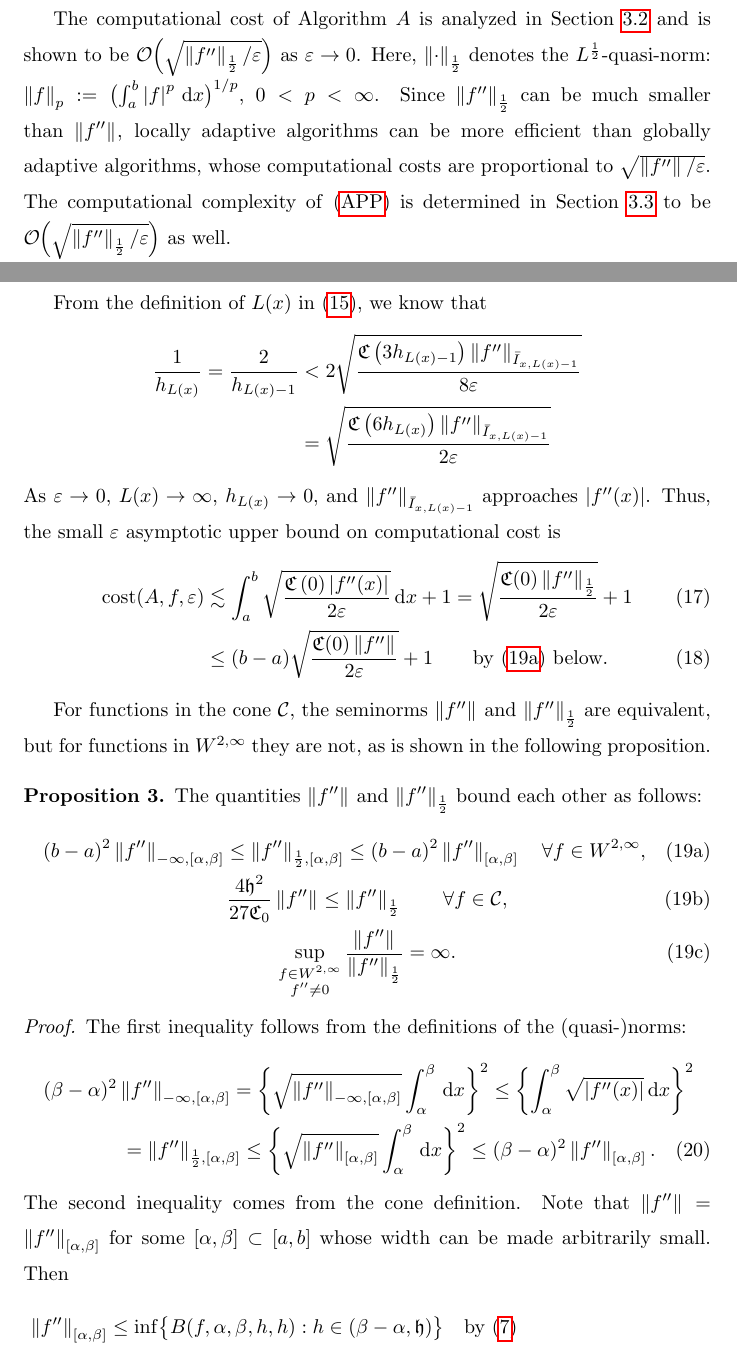
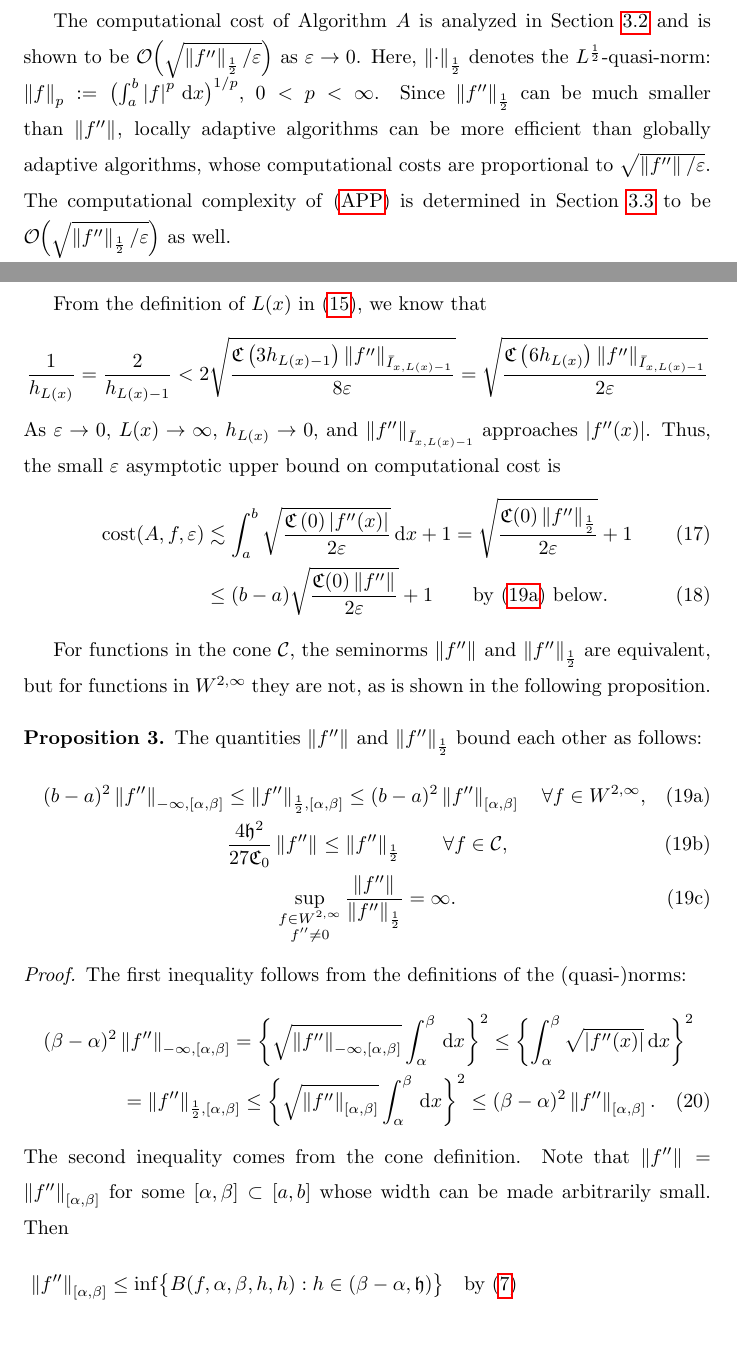
Before and after one commit to xtong5/LocalAdaptiveAppxOpt, a LaTeX paper (TraubMemorialPaper_ver_c.tex): two parts of pages 3 and 12 of 29, joined at a grey line, cut so that both start at the same text, the shorter picture padded with empty space. Compiled offline with pdfLaTeX.

Commit message:
Smash a few expressions.

```diff
--- a/TraubMemorialPaper_ver_c.tex
+++ b/TraubMemorialPaper_ver_c.tex
@@ -239,7 +239,7 @@ for Algorithm $A$ in Section \ref{subsec:appxalgo} and Algorithm $M$ in Section
 
 The computational cost of Algorithm $A$ is analyzed in Section
 \ref{subsec:appxcost} and is shown to be
-$\Order\Bigl(\sqrt{\norm[\frac12]{f''}/\abstol}\Bigr)$ as $\abstol \to 0$. Here,
+$\smash{\Order\Bigl(\sqrt{\norm[\frac12]{f''}/\abstol}\Bigr)}$ as $\abstol \to 0$. Here,
 $\norm[\frac12]{\cdot}$ denotes the $L^{\frac12}$-quasi-norm: $\norm[p]{f} :=
 \bigl(\int_a^b \abs{f}^p \, \dif x \bigr)^{1/p}$, $0 < p < \infty$. Since
 $\norm[\frac12]{f''}$ can be much smaller than $\norm{f''}$, locally adaptive
@@ -247,7 +247,7 @@ algorithms can be more efficient than globally adaptive algorithms, whose
 computational costs are proportional to $\sqrt{\norm{f''}/\abstol}$. The
 computational complexity of \eqref{appxprob} is determined in Section
 \ref{subsec:appxcomp} to be
-$\Order\Bigl(\sqrt{\norm[\frac12]{f''}/\abstol}\Bigr)$ as well.
+$\Order\Bigl(\smash{\sqrt{\norm[\frac12]{f''}/\abstol}}\Bigr)$ as well.
 
 The computational cost of the optimization algorithm $M$ is analyzed in
 Section~\ref{subsec:optcost}. A lower bound on the computational complexity of
@@ -659,8 +659,8 @@ Noting that $\ell(x) \le L(x)$ establishes the formula for $\cost(A,f,\abstol)$.
 
 From the definition of $L(x)$ in~\eqref{eqn:defoflx}, we know that
 \begin{align*}
-\frac{1}{h_{L(x)}} = \frac{2}{h_{L(x)-1}}  & < 2 \sqrt{\frac{\fC\left(3 h_{L(x)-1} \right)\norm[\bar{I}_{x,L(x)-1}]{f''} }{8\abstol}} \\
-& = \sqrt{\frac{\fC\left(6 h_{L(x)} \right)\norm[\bar{I}_{x,L(x)-1}]{f''} }{2\abstol}}
+\frac{1}{h_{L(x)}} = \frac{2}{h_{L(x)-1}}  & < 2 \sqrt{\frac{\fC\left(3 h_{L(x)-1} \right)\norm[\bar{I}_{x,L(x)-1}]{f''} }{8\abstol}}
+= \sqrt{\frac{\fC\left(6 h_{L(x)} \right)\norm[\bar{I}_{x,L(x)-1}]{f''} }{2\abstol}}
 \end{align*}
 As $\abstol \to 0$, $L(x) \to \infty$, $h_{L(x)} \to 0$, and  $\norm[\bar{I}_{x,L(x)-1}]{f''}$ approaches $|f''(x)|$.  Thus, the small $\abstol$ asymptotic upper bound on computational cost is
 \begin{align}
```
Also changed, not shown: TraubMemorialPaper_ver_c.tex (4 more changed lines).
